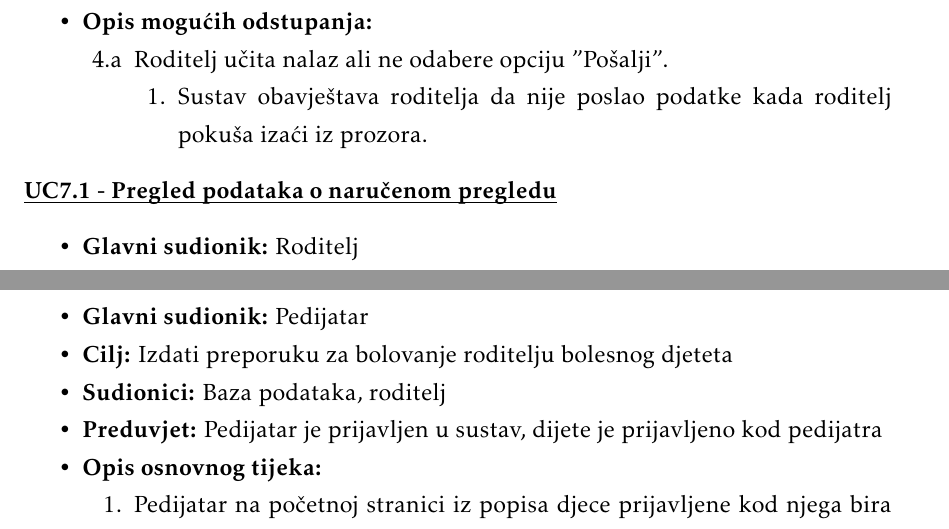
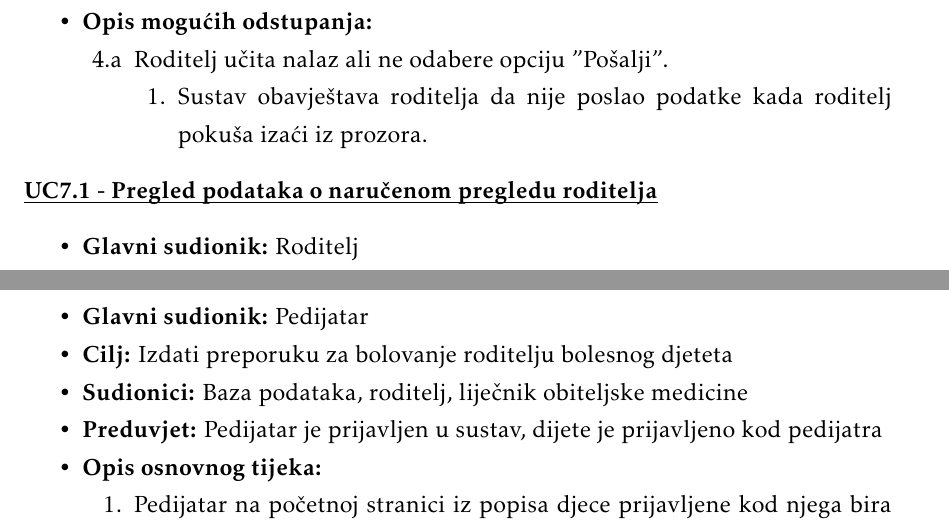
Before and after one commit to bacetara/Tarantule, a LaTeX document (dokumentacija/PROGI_2023_Tarantule.tex, which reads dokumentacija/Specifikacija_programske_potpore.tex): two parts of pages 17 and 22 of 48, joined at a grey line, cut so that both start at the same text. Compiled offline with pdfLaTeX.

Commit message:
Corrected UC

```diff
--- a/dokumentacija/Specifikacija_programske_potpore.tex
+++ b/dokumentacija/Specifikacija_programske_potpore.tex
@@ -378,7 +378,7 @@
 						\end{packed_item}
 					\end{packed_item}
 
-						\noindent \underbar{\textbf{UC7.1 - Pregled podataka o naručenom pregledu}}
+						\noindent \underbar{\textbf{UC7.1 - Pregled podataka o naručenom pregledu roditelja}}
 					\begin{packed_item}
 
 						\item \textbf{Glavni sudionik: }Roditelj
@@ -678,7 +678,7 @@
 
 						\item \textbf{Glavni sudionik: }Pedijatar
 						\item  \textbf{Cilj:} Izdati preporuku za bolovanje roditelju bolesnog djeteta
-						\item  \textbf{Sudionici:} Baza podataka, roditelj
+						\item  \textbf{Sudionici:} Baza podataka, roditelj, liječnik obiteljske medicine
 						\item  \textbf{Preduvjet:} Pedijatar je prijavljen u sustav, dijete je prijavljeno kod pedijatra
 						\item  \textbf{Opis osnovnog tijeka:}
 
```
